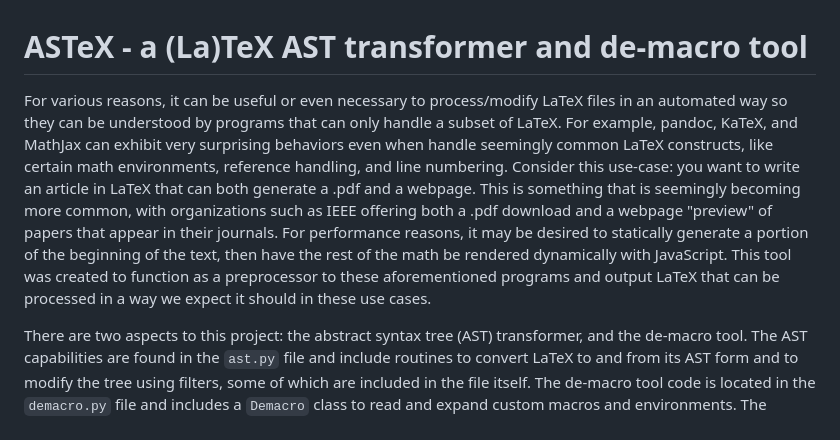
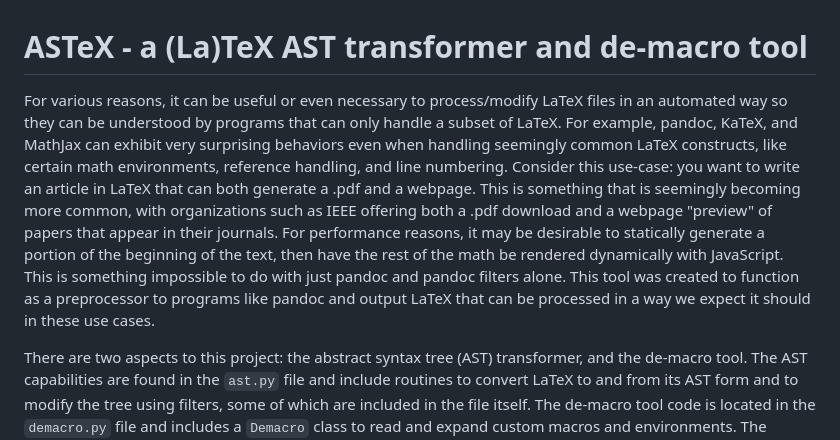
Before and after one commit to bluesun212/ASTeX, a Markdown page: README.md, the part around the change. Rendered like a GitHub page.

Commit message:
Slight rewording in README.md

````diff
--- a/README.md
+++ b/README.md
@@ -1,5 +1,5 @@
 # ASTeX - a (La)TeX AST transformer and de-macro tool
-For various reasons, it can be useful or even necessary to process/modify LaTeX files in an automated way so they can be understood by programs that can only handle a subset of LaTeX.  For example, pandoc, KaTeX, and MathJax can exhibit very surprising behaviors even when handle seemingly common LaTeX constructs, like certain math environments, reference handling, and line numbering.  Consider this use-case: you want to write an article in LaTeX that can both generate a .pdf and a webpage.  This is something that is seemingly becoming more common, with organizations such as IEEE offering both a .pdf download and a webpage "preview" of papers that appear in their journals.  For performance reasons, it may be desired to statically generate a portion of the beginning of the text, then have the rest of the math be rendered dynamically with JavaScript.  This tool was created to function as a preprocessor to these aforementioned programs and output LaTeX that can be processed in a way we expect it should in these use cases.
+For various reasons, it can be useful or even necessary to process/modify LaTeX files in an automated way so they can be understood by programs that can only handle a subset of LaTeX.  For example, pandoc, KaTeX, and MathJax can exhibit very surprising behaviors even when handling seemingly common LaTeX constructs, like certain math environments, reference handling, and line numbering.  Consider this use-case: you want to write an article in LaTeX that can both generate a .pdf and a webpage.  This is something that is seemingly becoming more common, with organizations such as IEEE offering both a .pdf download and a webpage "preview" of papers that appear in their journals.  For performance reasons, it may be desirable to statically generate a portion of the beginning of the text, then have the rest of the math be rendered dynamically with JavaScript.  This is something impossible to do with just pandoc and pandoc filters alone.  This tool was created to function as a preprocessor to programs like pandoc and output LaTeX that can be processed in a way we expect it should in these use cases.
 
 There are two aspects to this project: the abstract syntax tree (AST) transformer, and the de-macro tool.  The AST capabilities are found in the ```ast.py``` file and include routines to convert LaTeX to and from its AST form and to modify the tree using filters, some of which are included in the file itself.  The de-macro tool code is located in the ```demacro.py``` file and includes a ```Demacro``` class to read and expand custom macros and environments.  The following code snippets show these capabilities in action.
 
````
